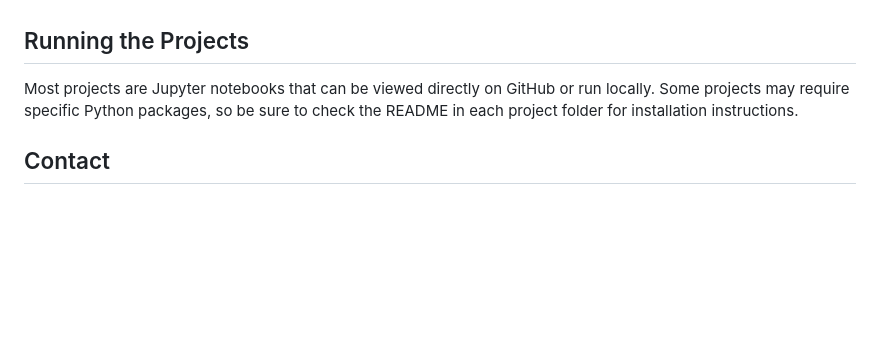
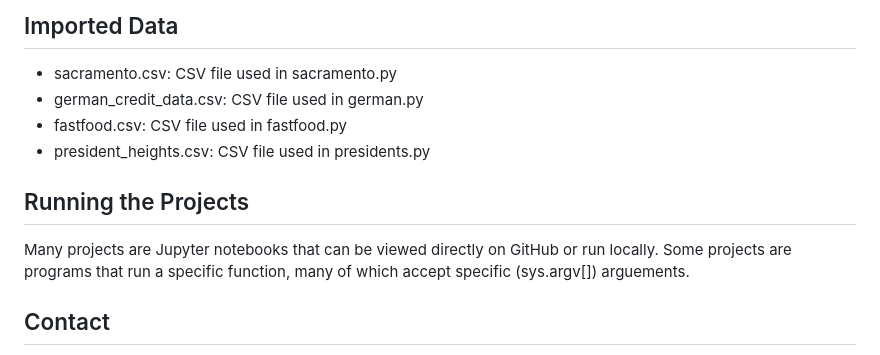
Before and after one commit to Ephylouise/DataSciencePortfolio, a Markdown page: PythonProjects/README.md, the part around the change printed below. GitHub-like rendering; blank space fills up the shorter version.

```diff
--- a/PythonProjects/README.md
+++ b/PythonProjects/README.md
@@ -20,7 +45,14 @@ Welcome to my PythonProjects folder! Here you'll find a variety of projects I've
+## Imported Data
+
+- sacramento.csv: CSV file used in sacramento.py
+- german_credit_data.csv: CSV file used in german.py
+- fastfood.csv: CSV file used in fastfood.py
+- president_heights.csv: CSV file used in presidents.py
+
 
 ## Running the Projects
 
-Most projects are Jupyter notebooks that can be viewed directly on GitHub or run locally. Some projects may require specific Python packages, so be sure to check the README in each project folder for installation instructions.
+Many projects are Jupyter notebooks that can be viewed directly on GitHub or run locally. Some projects are programs that run a specific function, many of which accept specific (sys.argv[]) arguements.
 
 ## Contact
 
```
Also changed, not shown: other parts of PythonProjects/README.md (+39 -14 lines).
